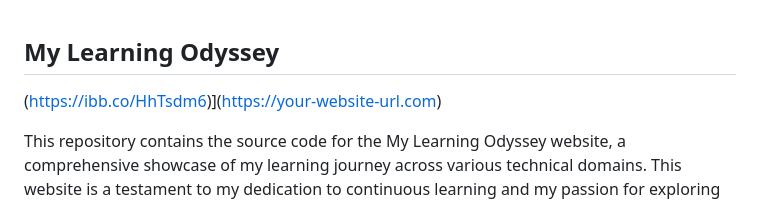
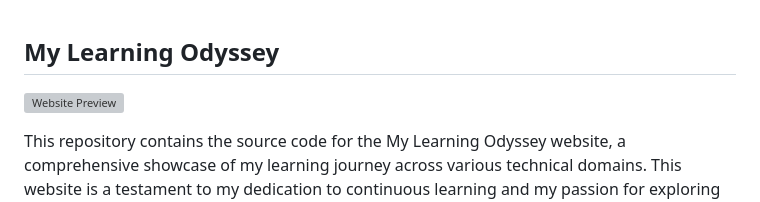
Before and after one commit to abm1119/My-Learning-Track, a Markdown page: README.md, the part around the change. Drawn GitHub-style; grey boxes are pictures that could not be loaded.

```diff
--- a/README.md
+++ b/README.md
@@ -1,6 +1,6 @@
 ## My Learning Odyssey
 
-(https://ibb.co/HhTsdm6)](https://your-website-url.com)
+[![Website Preview](https://ibb.co/HhTsdm6)](https://your-website-url.com)
 
 This repository contains the source code for the My Learning Odyssey website, a comprehensive showcase of my learning journey across various technical domains. This website is a testament to my dedication to continuous learning and my passion for exploring new technologies.
 
```
